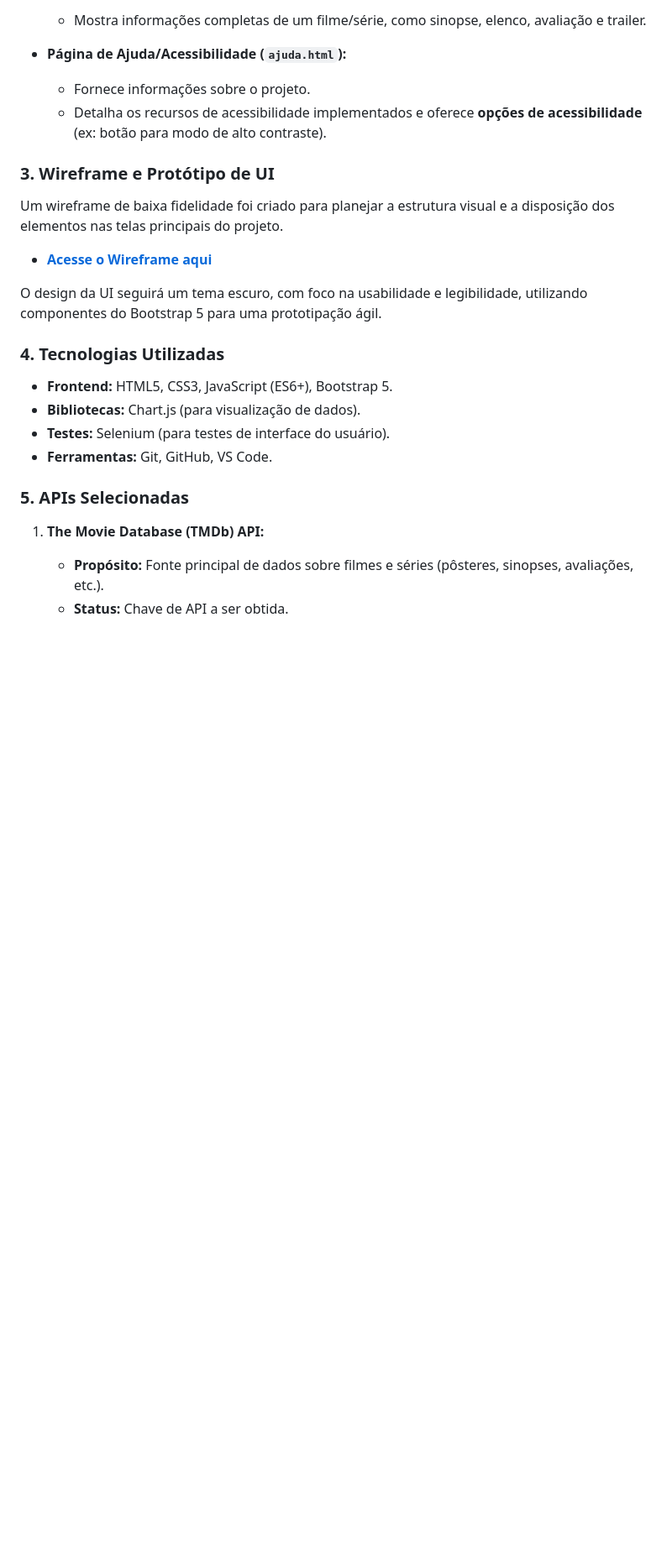
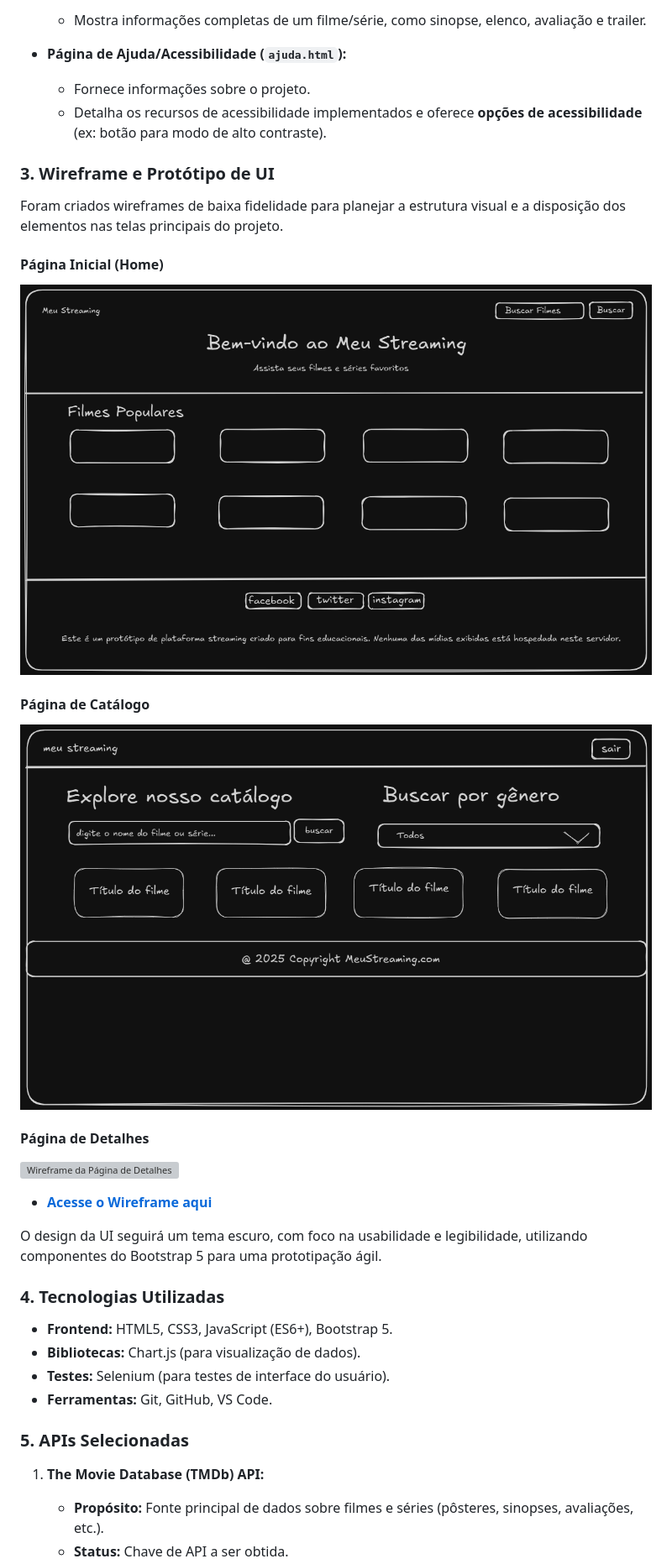
Before and after one commit to Rex23js/Projeto_Streaming, a Markdown page: README.md, the part around the change printed below. Shown: that part at 84% size. GitHub-like rendering; pictures changed too: wireframes/Wireframe_Bem_Vindo.png (added), wireframes/Wireframe_Catalogo.png (added); blank space fills up the shorter version; grey boxes are pictures that could not be loaded.

Commit message:
Adição dos wireframes e refinamento do Reade.md

```diff
--- a/README.md
+++ b/README.md
@@ -45,9 +45,18 @@ O projeto contará com as seguintes funcionalidades e telas/seções:
 
 ### 3. Wireframe e Protótipo de UI
 
-Um wireframe de baixa fidelidade foi criado para planejar a estrutura visual e a disposição dos elementos nas telas principais do projeto.
+Foram criados wireframes de baixa fidelidade para planejar a estrutura visual e a disposição dos elementos nas telas principais do projeto.
 
-- **[Acesse o Wireframe aqui](wireframe.png)**
+#### Página Inicial (Home)
+![Wireframe da Página Inicial](wireframes/Wireframe_Bem_Vindo.png)
+
+#### Página de Catálogo
+![Wireframe da Página de Catálogo](wireframes/Wireframe_Catalogo.png)
+
+#### Página de Detalhes
+![Wireframe da Página de Detalhes](wireframes/Wireframe-Detalhes.png)
+
+- **[Acesse o Wireframe aqui]()**
 
 O design da UI seguirá um tema escuro, com foco na usabilidade e legibilidade, utilizando componentes do Bootstrap 5 para uma prototipação ágil.
 
```
Also changed, not shown: other parts of README.md (+3 -3 lines), wireframes/Wireframe_Detalhes_Trailers.png (added).
